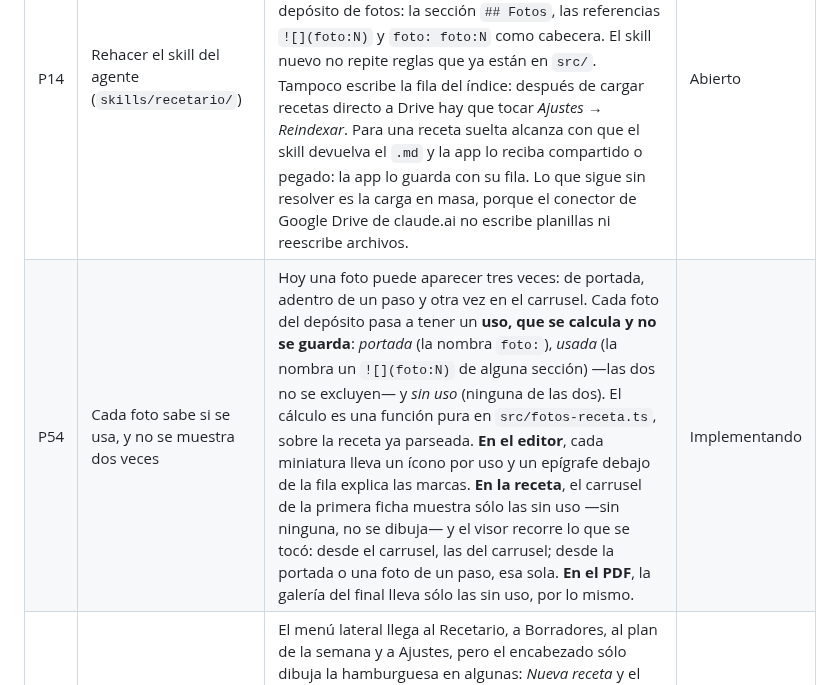
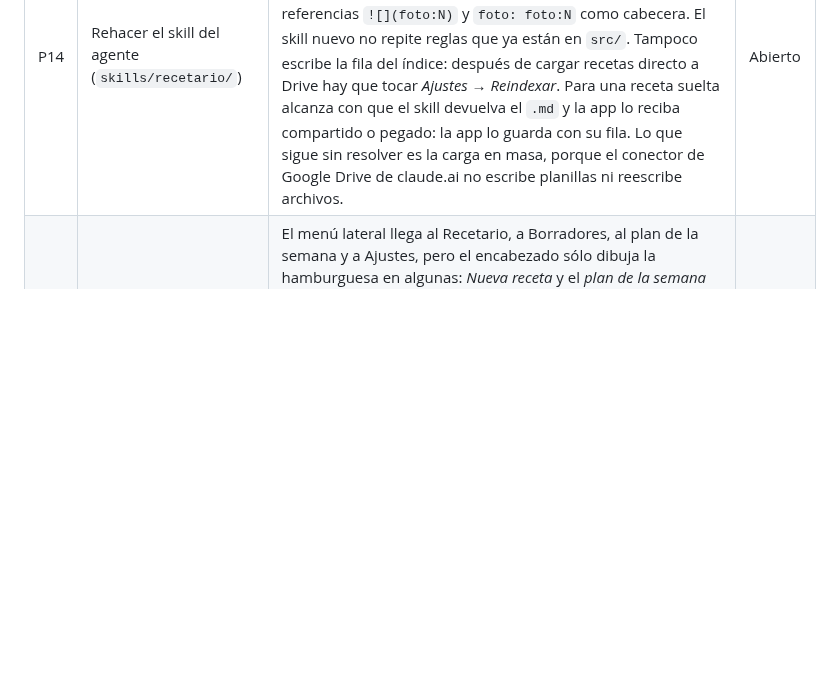
Before and after one commit to alelarre/recetario, a Markdown page: BACKLOG.md, the part around the change. Drawn GitHub-style; blank space fills up the shorter version.

Commit message:
Backlog: sale P54, listo para probar
Co-Authored-By: Claude Opus 5 (1M context) <noreply@anthropic.com>

```diff
--- a/BACKLOG.md
+++ b/BACKLOG.md
@@ -12,7 +12,6 @@ probar; una que quedó a medias vuelve a `Abierto`.
 | ID | Descripción | Detalle | Estado |
 |---|---|---|---|
 | P14 | Rehacer el skill del agente (`skills/recetario/`) | Quedó en un esquema viejo: escribe la clave `completa` en vez del tag `incompleta`, tiene su propia lista de tags reservados —le falta `menú diario`—, no conoce los cinco valores de `tiempo` y tampoco el depósito de fotos: la sección `## Fotos`, las referencias `![](foto:N)` y `foto: foto:N` como cabecera. El skill nuevo no repite reglas que ya están en `src/`. Tampoco escribe la fila del índice: después de cargar recetas directo a Drive hay que tocar *Ajustes → Reindexar*. Para una receta suelta alcanza con que el skill devuelva el `.md` y la app lo reciba compartido o pegado: la app lo guarda con su fila. Lo que sigue sin resolver es la carga en masa, porque el conector de Google Drive de claude.ai no escribe planillas ni reescribe archivos. | Abierto |
-| P54 | Cada foto sabe si se usa, y no se muestra dos veces | Hoy una foto puede aparecer tres veces: de portada, adentro de un paso y otra vez en el carrusel. Cada foto del depósito pasa a tener un **uso, que se calcula y no se guarda**: *portada* (la nombra `foto:`), *usada* (la nombra un `![](foto:N)` de alguna sección) —las dos no se excluyen— y *sin uso* (ninguna de las dos). El cálculo es una función pura en `src/fotos-receta.ts`, sobre la receta ya parseada. **En el editor**, cada miniatura lleva un ícono por uso y un epígrafe debajo de la fila explica las marcas. **En la receta**, el carrusel de la primera ficha muestra sólo las sin uso —sin ninguna, no se dibuja— y el visor recorre lo que se tocó: desde el carrusel, las del carrusel; desde la portada o una foto de un paso, esa sola. **En el PDF**, la galería del final lleva sólo las sin uso, por lo mismo. | Implementando |
 | P55 | Las pantallas del menú lateral muestran la hamburguesa, no el volver | El menú lateral llega al Recetario, a Borradores, al plan de la semana y a Ajustes, pero el encabezado sólo dibuja la hamburguesa en algunas: *Nueva receta* y el *plan de la semana* muestran el volver. Las que están en el menú tienen que abrirlo desde su encabezado; el volver queda para las que se entra desde otra pantalla. `PANTALLAS_CON_MENU` (`src/main.ts:2592`) ya lista cuáles son —el plan está ahí, así que el gesto sí lo abre pero el botón no—; revisar qué hace cada pantalla con `encabezado({ izquierda })` y si *Nueva receta* tiene que estar en esa lista. | Abierto |
 | P56 | La lista de compras se estira a lo ancho en vez de cortar | En el plan de la semana, una línea larga de la lista de compras no corta en varios renglones: se extiende y aparece un scroll horizontal. Es un `white-space`, un `min-width: 0` o una palabra sin espacios que no rompe; mirar `.compras` en el CSS y el ancho de la fila. Se ve en el teléfono con un ingrediente de nombre largo. | Abierto |
 | P57 | Con el menú lateral abierto, la página de atrás se desplaza | En Android, con el menú desplegado, un deslizamiento vertical scrollea la pantalla que está debajo del velo, que es justamente lo que el velo tapa. Las fichas al pie y el velo de escritura ya lo frenan con `html:has(...) { overflow: hidden }` (`src/ui/base.css`): al menú lateral le falta la misma regla, o el equivalente para `.velo-lat.on`. | Abierto |
```
